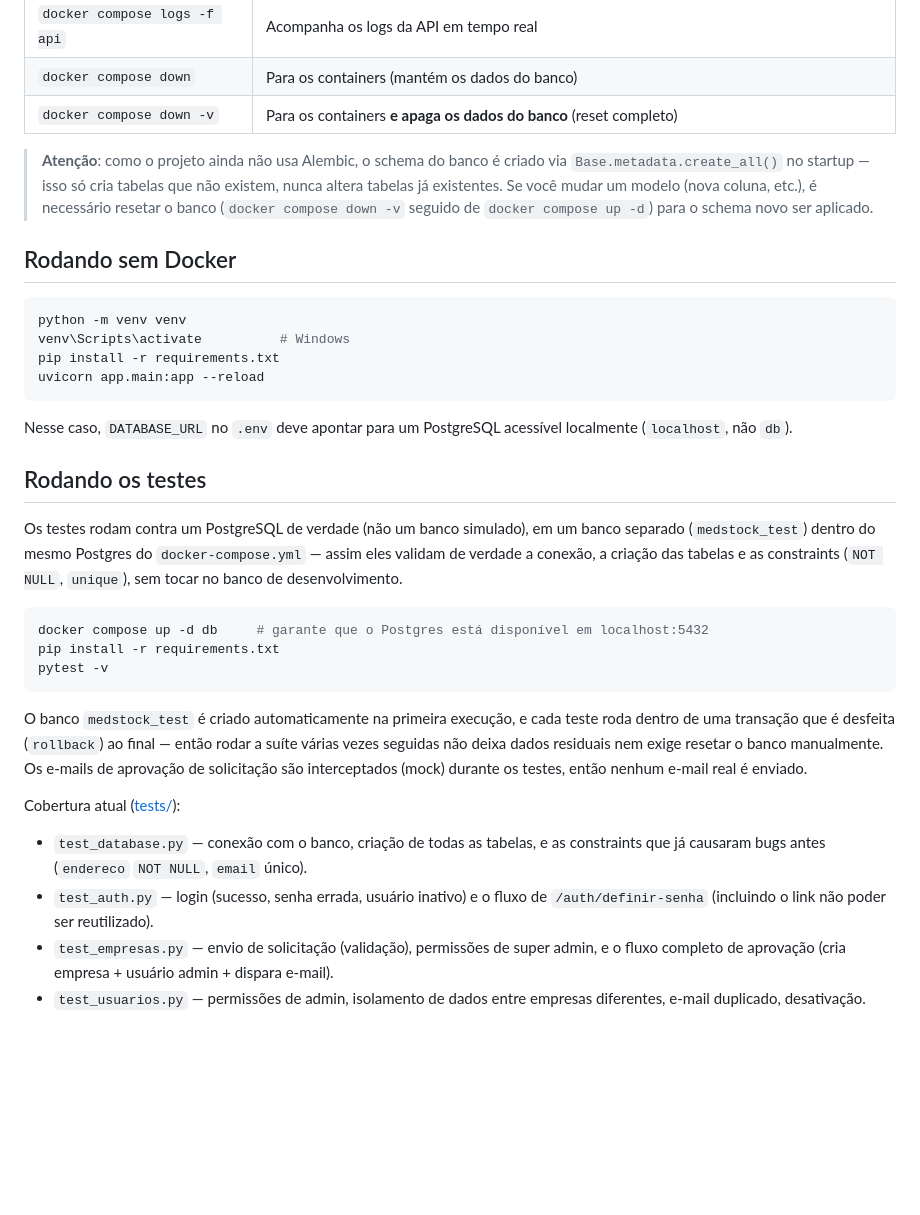
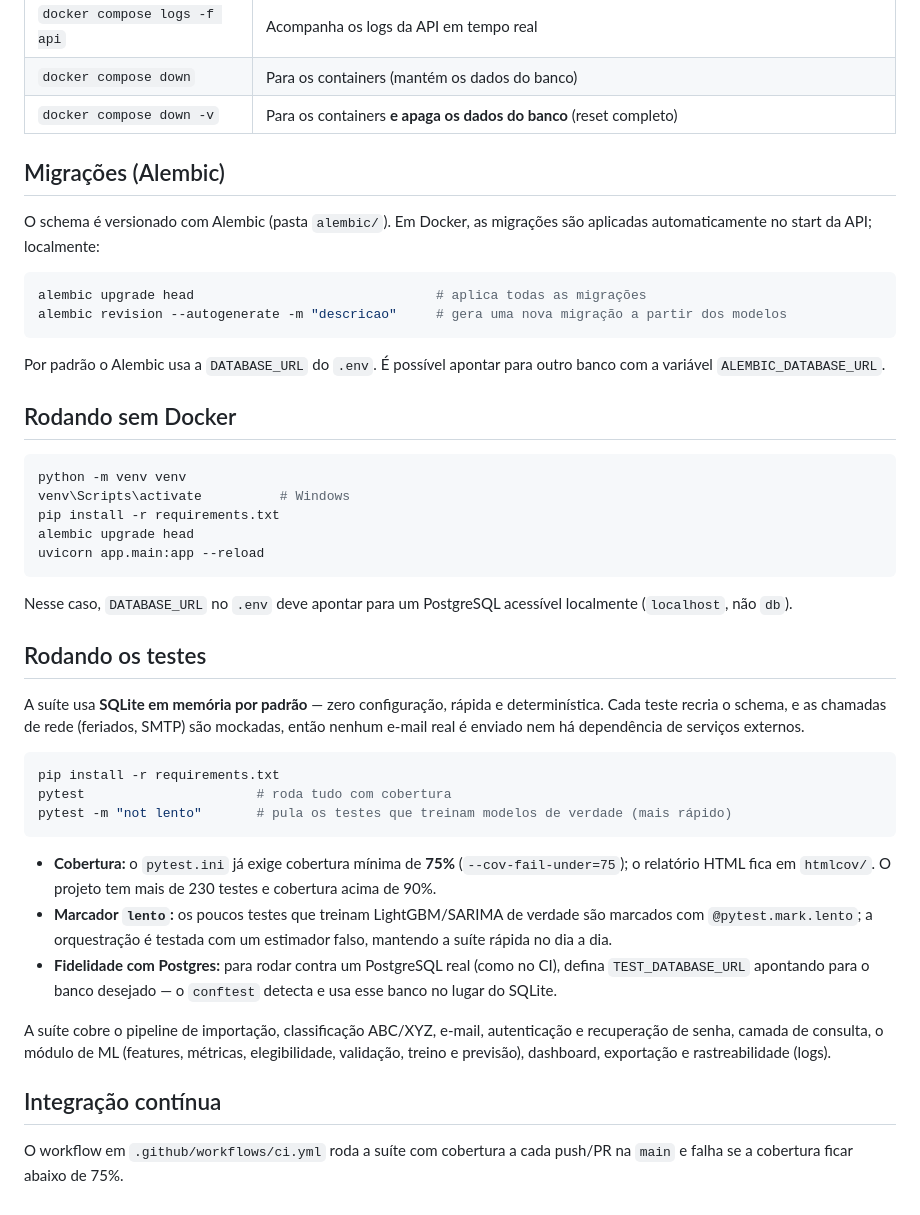
Before and after one commit to Luizmichels/MedStock-AI, a Markdown page: Backend/README.md, the part around one of its changes. Drawn GitHub-style; blank space fills up the shorter version.

````diff
--- a/Backend/README.md
+++ b/Backend/README.md
@@ -47,7 +98,16 @@ Documentação interativa (Swagger): http://localhost:8000/docs
 | `docker compose down` | Para os containers (mantém os dados do banco) |
 | `docker compose down -v` | Para os containers **e apaga os dados do banco** (reset completo) |
 
-> **Atenção**: como o projeto ainda não usa Alembic, o schema do banco é criado via `Base.metadata.create_all()` no startup — isso só cria tabelas que não existem, nunca altera tabelas já existentes. Se você mudar um modelo (nova coluna, etc.), é necessário resetar o banco (`docker compose down -v` seguido de `docker compose up -d`) para o schema novo ser aplicado.
+## Migrações (Alembic)
+
+O schema é versionado com Alembic (pasta `alembic/`). Em Docker, as migrações são aplicadas automaticamente no start da API; localmente:
+
+```bash
+alembic upgrade head                               # aplica todas as migrações
+alembic revision --autogenerate -m "descricao"     # gera uma nova migração a partir dos modelos
+```
+
+Por padrão o Alembic usa a `DATABASE_URL` do `.env`. É possível apontar para outro banco com a variável `ALEMBIC_DATABASE_URL`.
 
 ## Rodando sem Docker
 
@@ -55,6 +115,7 @@ Documentação interativa (Swagger): http://localhost:8000/docs
 python -m venv venv
 venv\Scripts\activate          # Windows
 pip install -r requirements.txt
+alembic upgrade head
 uvicorn app.main:app --reload
 ```
 
@@ -62,18 +123,20 @@ Nesse caso, `DATABASE_URL` no `.env` deve apontar para um PostgreSQL acessível
 
 ## Rodando os testes
 
-Os testes rodam contra um PostgreSQL de verdade (não um banco simulado), em um banco separado (`medstock_test`) dentro do mesmo Postgres do `docker-compose.yml` — assim eles validam de verdade a conexão, a criação das tabelas e as constraints (`NOT NULL`, `unique`), sem tocar no banco de desenvolvimento.
+A suíte usa **SQLite em memória por padrão** — zero configuração, rápida e determinística. Cada teste recria o schema, e as chamadas de rede (feriados, SMTP) são mockadas, então nenhum e-mail real é enviado nem há dependência de serviços externos.
 
 ```bash
-docker compose up -d db     # garante que o Postgres está disponível em localhost:5432
 pip install -r requirements.txt
-pytest -v
+pytest                      # roda tudo com cobertura
+pytest -m "not lento"       # pula os testes que treinam modelos de verdade (mais rápido)
 ```
 
-O banco `medstock_test` é criado automaticamente na primeira execução, e cada teste roda dentro de uma transação que é desfeita (`rollback`) ao final — então rodar a suíte várias vezes seguidas não deixa dados residuais nem exige resetar o banco manualmente. Os e-mails de aprovação de solicitação são interceptados (mock) durante os testes, então nenhum e-mail real é enviado.
+- **Cobertura:** o `pytest.ini` já exige cobertura mínima de **75%** (`--cov-fail-under=75`); o relatório HTML fica em `htmlcov/`. O projeto tem mais de 230 testes e cobertura acima de 90%.
+- **Marcador `lento`:** os poucos testes que treinam LightGBM/SARIMA de verdade são marcados com `@pytest.mark.lento`; a orquestração é testada com um estimador falso, mantendo a suíte rápida no dia a dia.
+- **Fidelidade com Postgres:** para rodar contra um PostgreSQL real (como no CI), defina `TEST_DATABASE_URL` apontando para o banco desejado — o `conftest` detecta e usa esse banco no lugar do SQLite.
 
-Cobertura atual ([tests/](tests/)):
-- `test_database.py` — conexão com o banco, criação de todas as tabelas, e as constraints que já causaram bugs antes (`endereco` `NOT NULL`, `email` único).
-- `test_auth.py` — login (sucesso, senha errada, usuário inativo) e o fluxo de `/auth/definir-senha` (incluindo o link não poder ser reutilizado).
-- `test_empresas.py` — envio de solicitação (validação), permissões de super admin, e o fluxo completo de aprovação (cria empresa + usuário admin + dispara e-mail).
-- `test_usuarios.py` — permissões de admin, isolamento de dados entre empresas diferentes, e-mail duplicado, desativação.
+A suíte cobre o pipeline de importação, classificação ABC/XYZ, e-mail, autenticação e recuperação de senha, camada de consulta, o módulo de ML (features, métricas, elegibilidade, validação, treino e previsão), dashboard, exportação e rastreabilidade (logs).
+
+## Integração contínua
+
+O workflow em `.github/workflows/ci.yml` roda a suíte com cobertura a cada push/PR na `main` e falha se a cobertura ficar abaixo de 75%.
````
Also changed, not shown: other parts of Backend/README.md (+62 -11 lines).
